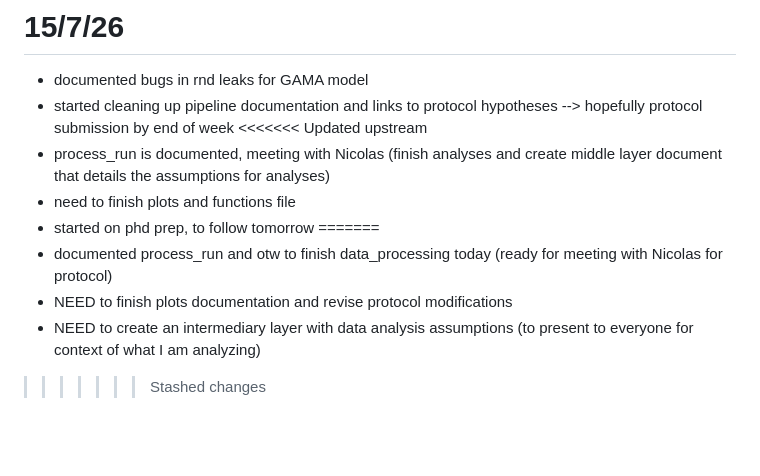
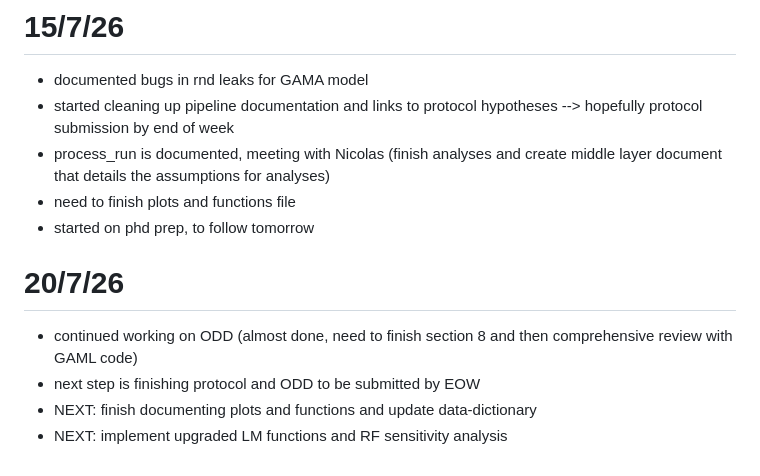
Before and after one commit to NomNom-tk/AGROPT-MODEL, a Markdown page: daily-activ/planning-and-daily.md, the part around the change. Drawn GitHub-style; blank space fills up the shorter version.

Commit message:
daily update 20-7

```diff
--- a/daily-activ/planning-and-daily.md
+++ b/daily-activ/planning-and-daily.md
@@ -237,12 +237,12 @@ structure (in gama there is no compartmentalization of global variables, loads i
 # 15/7/26
 - documented bugs in rnd leaks for GAMA model
 - started cleaning up pipeline documentation and links to protocol hypotheses --> hopefully protocol submission by end of week
-<<<<<<< Updated upstream
 - process_run is documented, meeting with Nicolas (finish analyses and create middle layer document that details the assumptions for analyses)
 - need to finish plots and functions file
 - started on phd prep, to follow tomorrow
-=======
-- documented process_run and otw to finish data_processing today (ready for meeting with Nicolas for protocol)
-- NEED to finish plots documentation and revise protocol modifications
-- NEED to create an intermediary layer with data analysis assumptions (to present to everyone for context of what I am analyzing)
->>>>>>> Stashed changes
+
+# 20/7/26
+- continued working on ODD (almost done, need to finish section 8 and then comprehensive review with GAML code)
+- next step is finishing protocol and ODD to be submitted by EOW
+- NEXT: finish documenting plots and functions and update data-dictionary
+- NEXT: implement upgraded LM functions and RF sensitivity analysis
```
